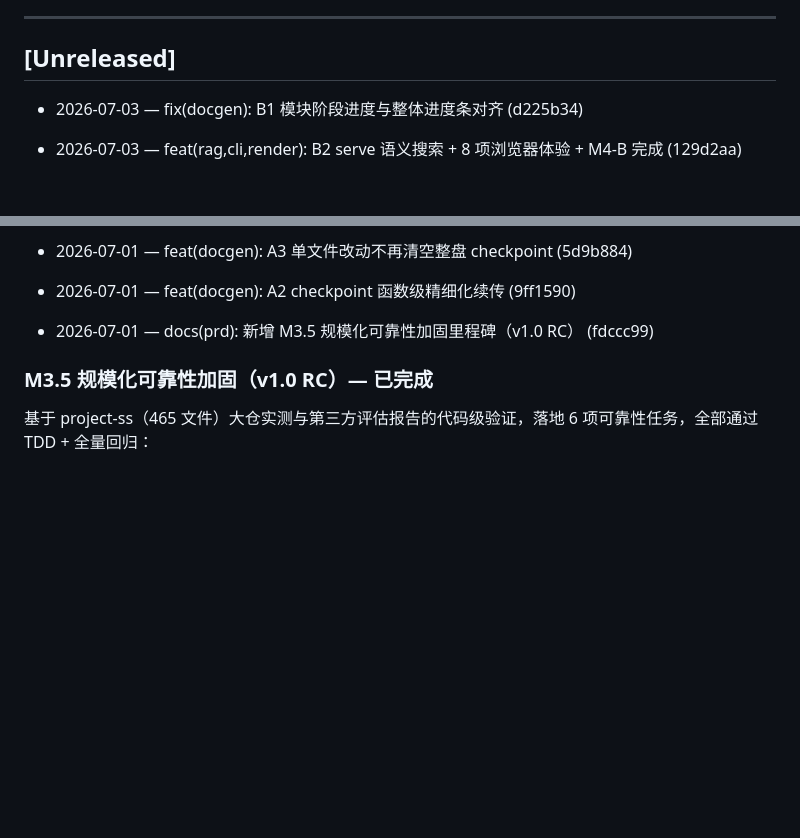
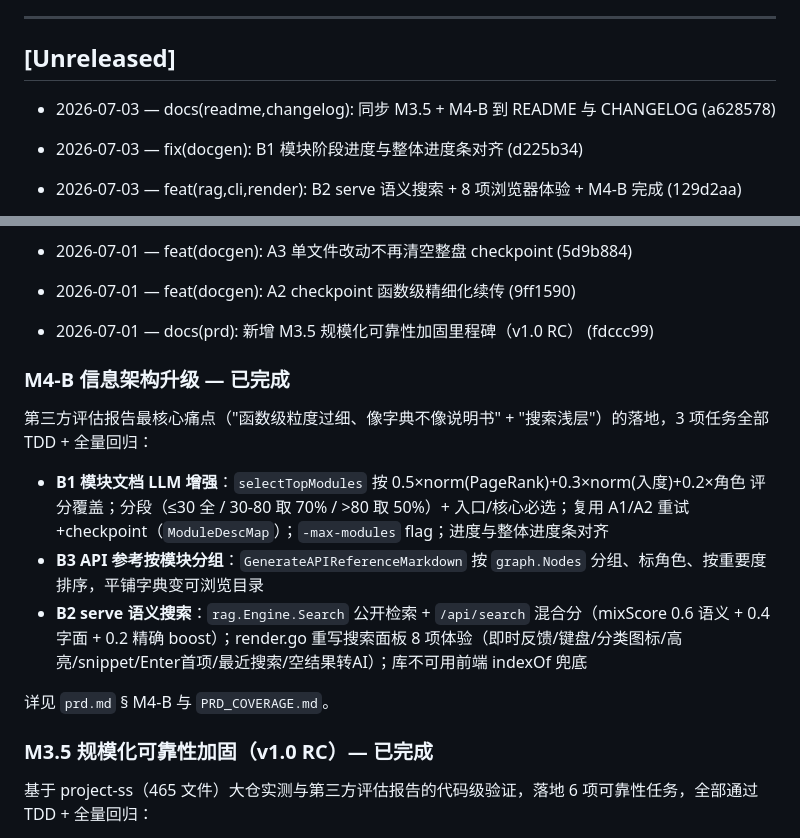
Before and after one commit to splitsword/fine-codewiki, a Markdown page: CHANGELOG.md, 2 parts joined by grey strips. Drawn GitHub-style; blank space fills up the shorter version.

```diff
--- a/CHANGELOG.md
+++ b/CHANGELOG.md
@@ -5,6 +5,8 @@
 ---
 
 ## [Unreleased]
+
+- 2026-07-03 — docs(readme,changelog): 同步 M3.5 + M4-B 到 README 与 CHANGELOG (a628578)
 
 - 2026-07-03 — fix(docgen): B1 模块阶段进度与整体进度条对齐 (d225b34)
 
@@ -29,6 +31,16 @@
 - 2026-07-01 — feat(docgen): A2 checkpoint 函数级精细化续传 (9ff1590)
 
 - 2026-07-01 — docs(prd): 新增 M3.5 规模化可靠性加固里程碑（v1.0 RC） (fdccc99)
+
+### M4-B 信息架构升级 — 已完成
+
+第三方评估报告最核心痛点（"函数级粒度过细、像字典不像说明书" + "搜索浅层"）的落地，3 项任务全部 TDD + 全量回归：
+
+- **B1 模块文档 LLM 增强**：`selectTopModules` 按 0.5×norm(PageRank)+0.3×norm(入度)+0.2×角色 评分覆盖；分段（≤30 全 / 30-80 取 70% / >80 取 50%）+ 入口/核心必选；复用 A1/A2 重试+checkpoint（`ModuleDescMap`）；`-max-modules` flag；进度与整体进度条对齐
+- **B3 API 参考按模块分组**：`GenerateAPIReferenceMarkdown` 按 `graph.Nodes` 分组、标角色、按重要度排序，平铺字典变可浏览目录
+- **B2 serve 语义搜索**：`rag.Engine.Search` 公开检索 + `/api/search` 混合分（mixScore 0.6 语义 + 0.4 字面 + 0.2 精确 boost）；render.go 重写搜索面板 8 项体验（即时反馈/键盘/分类图标/高亮/snippet/Enter首项/最近搜索/空结果转AI）；库不可用前端 indexOf 兜底
+
+详见 `prd.md` § M4-B 与 `PRD_COVERAGE.md`。
 
 ### M3.5 规模化可靠性加固（v1.0 RC）— 已完成
 
```
Also changed, not shown: README.md (+15 -0 lines).
